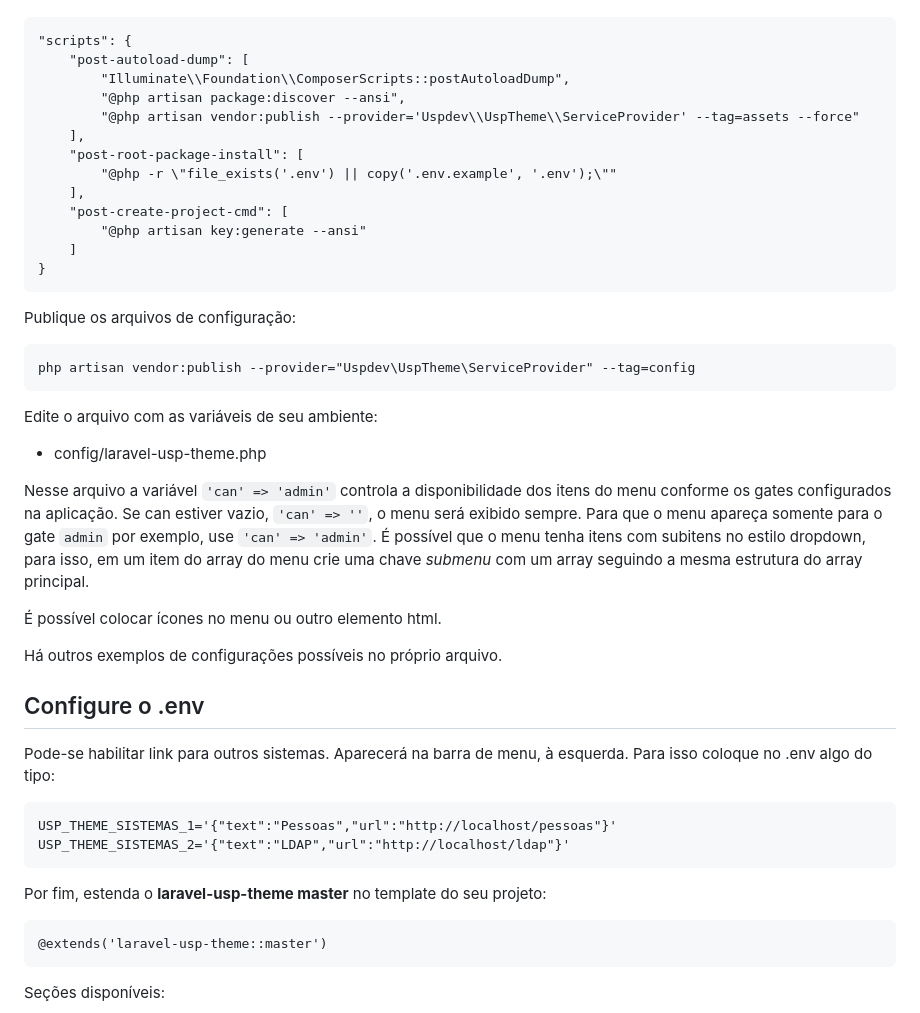
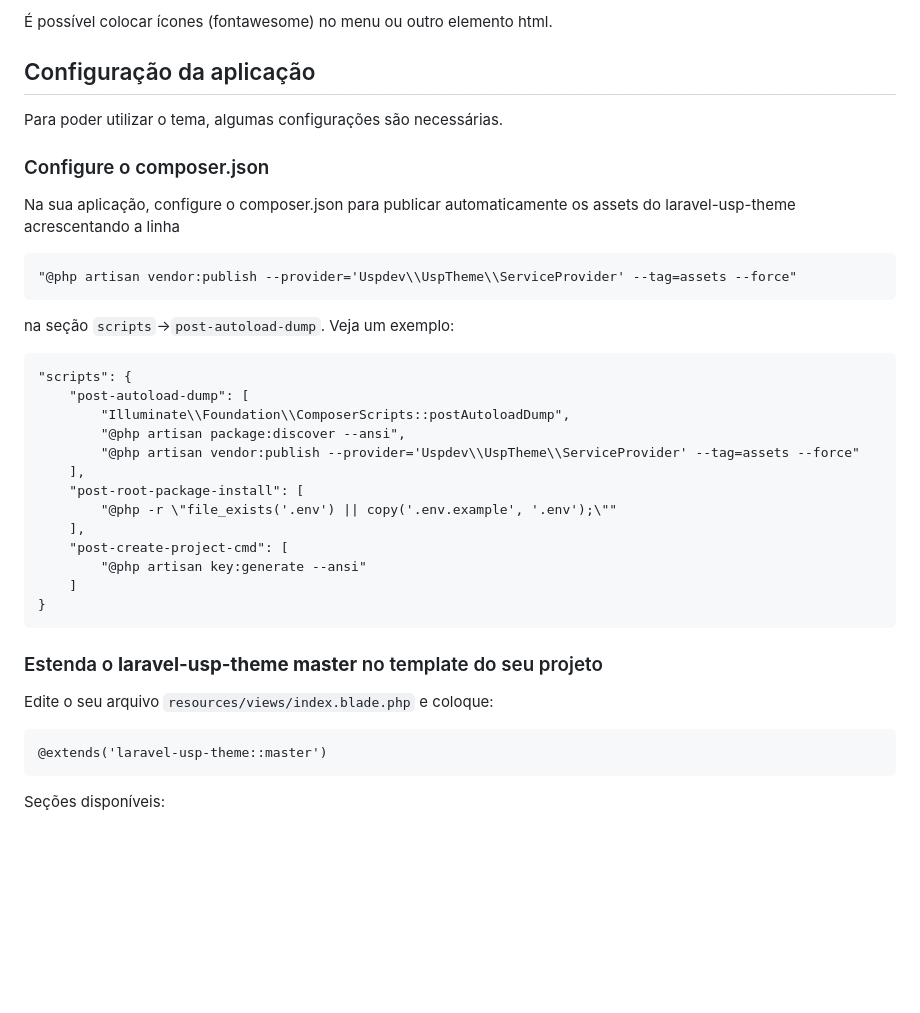
Before and after one commit to uspdev/laravel-usp-theme, a Markdown page: README.md, the part around the change printed below. Rendered like a GitHub page; blank space fills up the shorter version.

````diff
--- a/README.md
+++ b/README.md
@@ -48,3 +67,17 @@ acrescentando a linha acima na seção `scripts`->`post-autoload-dump`. Veja um
+É possível colocar ícones (fontawesome) no menu ou outro elemento html.
+
+
+## Configuração da aplicação
+
+Para poder utilizar o tema, algumas configurações são necessárias.
+
+### Configure o composer.json
+
+Na sua aplicação, configure o composer.json para publicar automaticamente os assets do laravel-usp-theme acrescentando a linha
+
+    "@php artisan vendor:publish --provider='Uspdev\\UspTheme\\ServiceProvider' --tag=assets --force"
+
+na seção `scripts`->`post-autoload-dump`. Veja um exemplo:
 
     "scripts": {
         "post-autoload-dump": [
@@ -60,36 +93,9 @@ acrescentando a linha acima na seção `scripts`->`post-autoload-dump`. Veja um
         ]
     }
 
+### Estenda o **laravel-usp-theme master** no template do seu projeto
 
-Publique os arquivos de configuração:
-
-    php artisan vendor:publish --provider="Uspdev\UspTheme\ServiceProvider" --tag=config
-
-Edite o arquivo com as variáveis de seu ambiente:
-
- - config/laravel-usp-theme.php
-
- Nesse arquivo a variável ```'can' => 'admin'``` controla a disponibilidade
- dos itens do menu conforme os gates configurados na aplicação.
- Se can estiver vazio, ```'can' => ''```, o menu será exibido sempre.
- Para que o menu apareça somente para o gate ```admin``` por exemplo,
- use ```'can' => 'admin'```. É possível que o menu tenha itens com subitens
- no estilo dropdown, para isso, em um item do array do menu crie uma chave
- *submenu* com um array seguindo a mesma estrutura do array principal.
-
-É possível colocar ícones no menu ou outro elemento html.
-
-Há outros exemplos de configurações possíveis no próprio arquivo.
-
-## Configure o .env
-
-Pode-se habilitar link para outros sistemas. Aparecerá na barra de menu, à esquerda. Para isso coloque no .env algo do tipo:
-
-    USP_THEME_SISTEMAS_1='{"text":"Pessoas","url":"http://localhost/pessoas"}'
-    USP_THEME_SISTEMAS_2='{"text":"LDAP","url":"http://localhost/ldap"}'
-
-
-Por fim, estenda o **laravel-usp-theme master** no template do seu projeto:
+Edite o seu arquivo ```resources/views/index.blade.php``` e coloque:
 
     @extends('laravel-usp-theme::master')
 
````
Also changed, not shown: other parts of README.md (+54 -15 lines), docs/tela-outros-sistemas.png (added), docs/tela-principal.png (renamed from docs/example.png).
